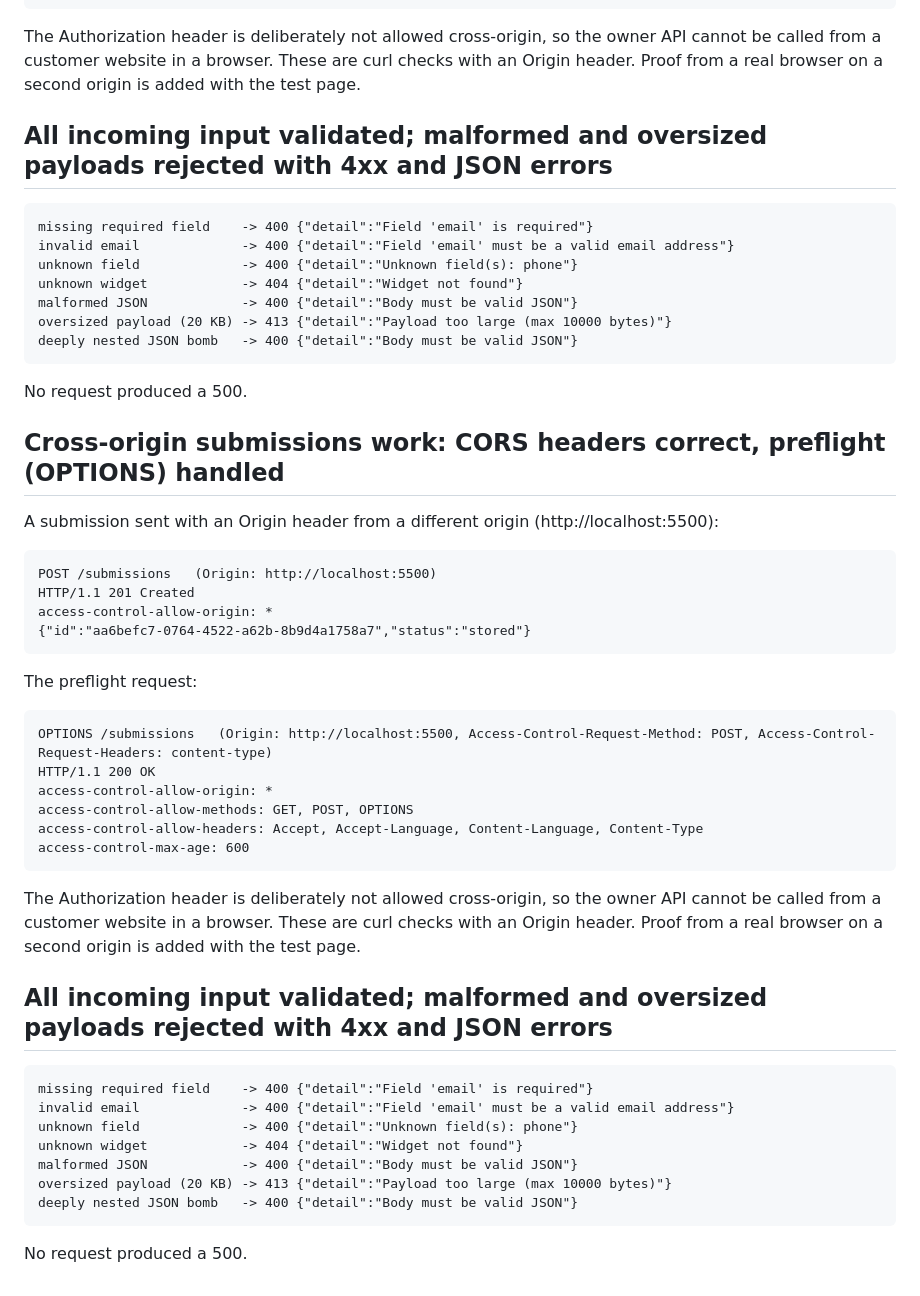
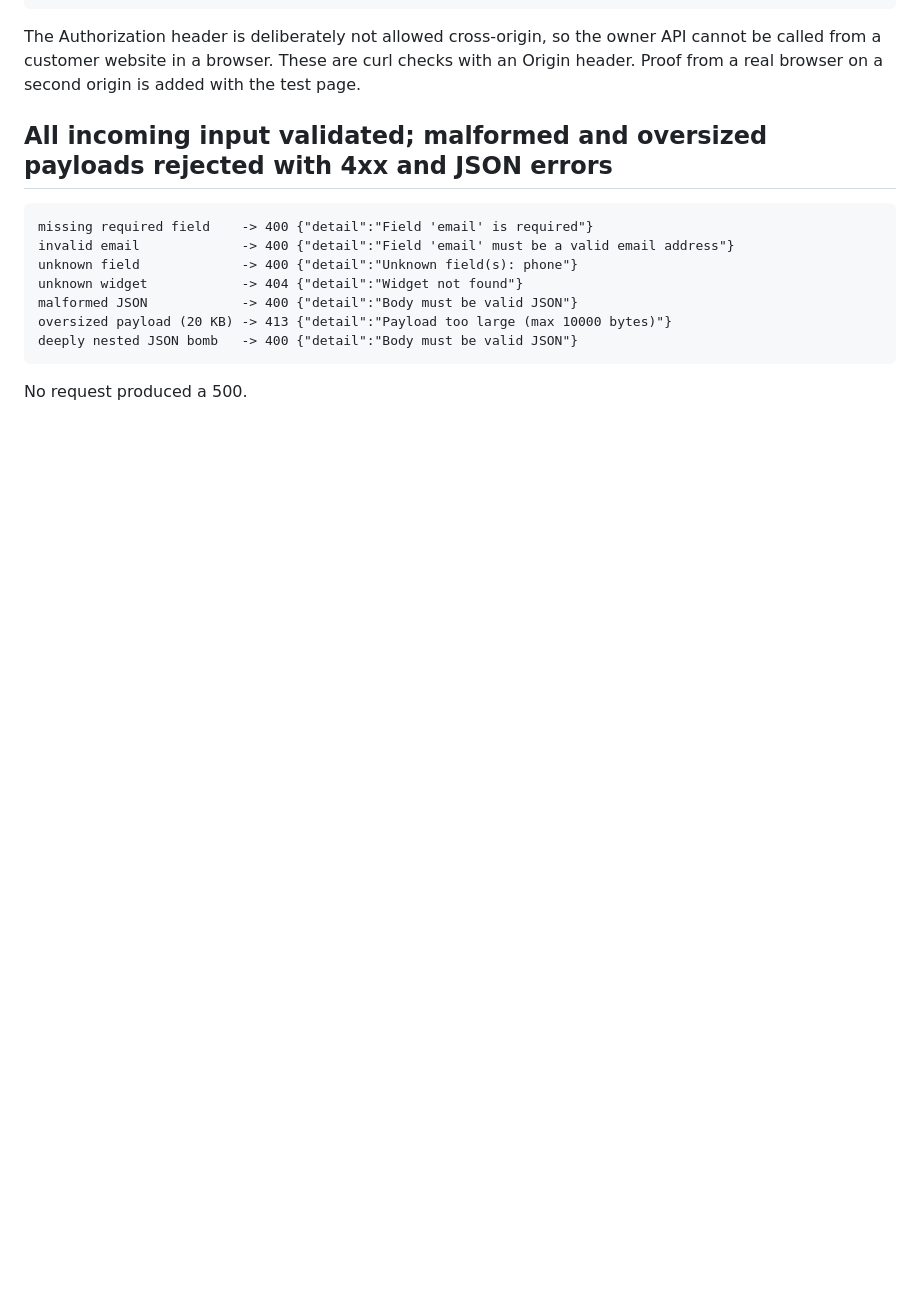
Before and after one commit to Rajshekar2003/flyrank-capstone-widgetplatform, a Markdown page: EVIDENCE.md, the part around the change. Rendered like a GitHub page; blank space fills up the shorter version.

Commit message:
Evidence: remove duplicated CORS and validation sections

```diff
--- a/EVIDENCE.md
+++ b/EVIDENCE.md
@@ -93,36 +93,3 @@ These are curl checks with an Origin header. Proof from a real browser on a seco
     deeply nested JSON bomb   -> 400 {"detail":"Body must be valid JSON"}
 
 No request produced a 500.
-
-## Cross-origin submissions work: CORS headers correct, preflight (OPTIONS) handled
-
-A submission sent with an Origin header from a different origin (http://localhost:5500):
-
-    POST /submissions   (Origin: http://localhost:5500)
-    HTTP/1.1 201 Created
-    access-control-allow-origin: *
-    {"id":"aa6befc7-0764-4522-a62b-8b9d4a1758a7","status":"stored"}
-
-The preflight request:
-
-    OPTIONS /submissions   (Origin: http://localhost:5500, Access-Control-Request-Method: POST, Access-Control-Request-Headers: content-type)
-    HTTP/1.1 200 OK
-    access-control-allow-origin: *
-    access-control-allow-methods: GET, POST, OPTIONS
-    access-control-allow-headers: Accept, Accept-Language, Content-Language, Content-Type
-    access-control-max-age: 600
-
-The Authorization header is deliberately not allowed cross-origin, so the owner API cannot be called from a customer website in a browser.
-These are curl checks with an Origin header. Proof from a real browser on a second origin is added with the test page.
-
-## All incoming input validated; malformed and oversized payloads rejected with 4xx and JSON errors
-
-    missing required field    -> 400 {"detail":"Field 'email' is required"}
-    invalid email             -> 400 {"detail":"Field 'email' must be a valid email address"}
-    unknown field             -> 400 {"detail":"Unknown field(s): phone"}
-    unknown widget            -> 404 {"detail":"Widget not found"}
-    malformed JSON            -> 400 {"detail":"Body must be valid JSON"}
-    oversized payload (20 KB) -> 413 {"detail":"Payload too large (max 10000 bytes)"}
-    deeply nested JSON bomb   -> 400 {"detail":"Body must be valid JSON"}
-
-No request produced a 500.
```
